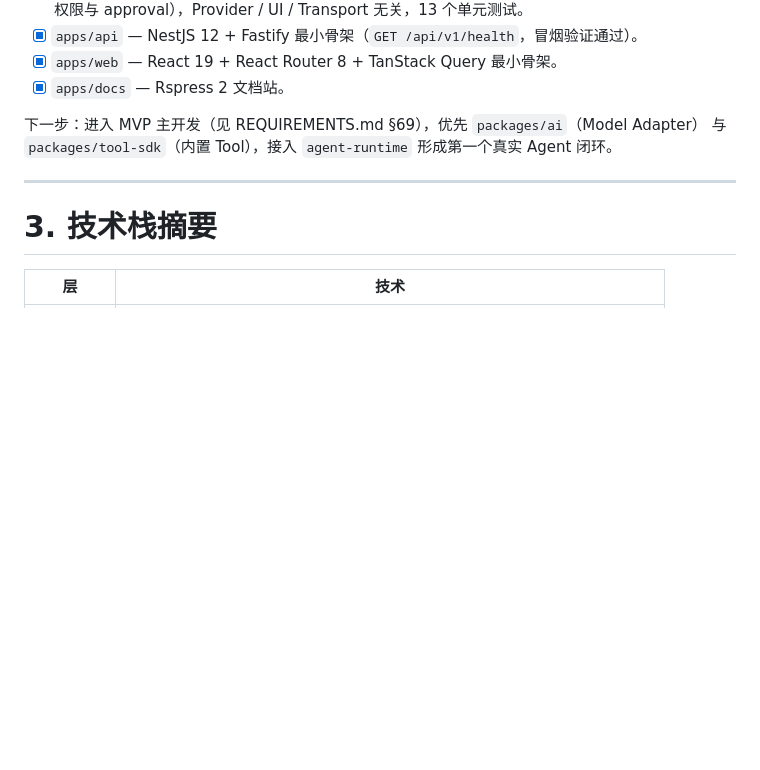
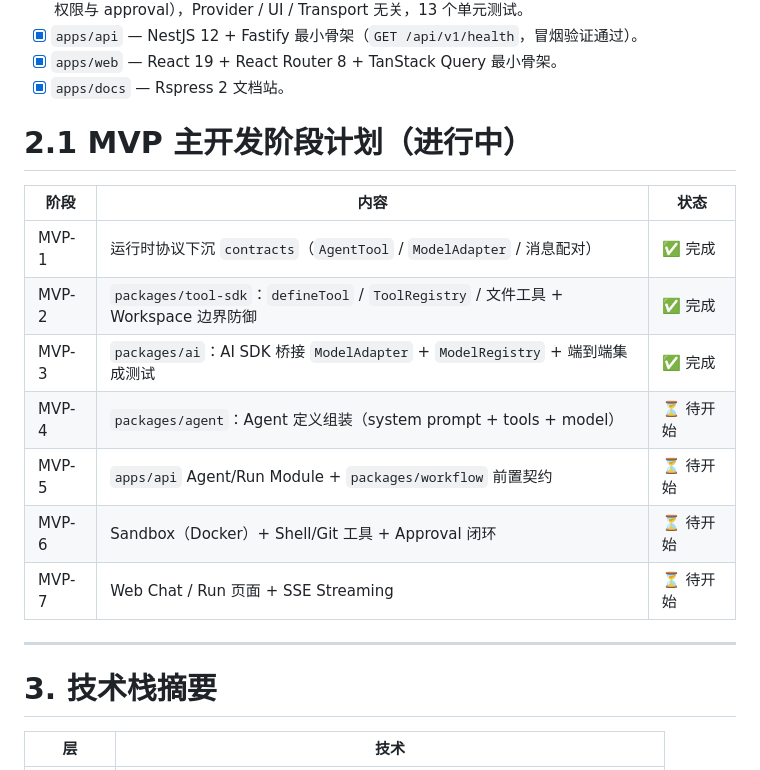
Before and after one commit to adui-studio/adui-forge, a Markdown page: docs/PROJECT_CONTEXT.md, the part around the change. Rendered like a GitHub page; blank space fills up the shorter version.

Commit message:
文档同步 MVP-1 至 MVP-3 进度与阶段计划
- PROJECT_CONTEXT：新增 MVP 主开发阶段计划表（MVP-1 至 MVP-7），
  标记协议下沉 / tool-sdk / ai 三阶段完成
- CODEBASE_MAP：补充 tool-sdk 与 ai 包说明

```diff
--- a/docs/PROJECT_CONTEXT.md
+++ b/docs/PROJECT_CONTEXT.md
@@ -44,8 +44,17 @@ P0 目标：建立领域核心与最小可运行闭环的骨架，验收标准
 - [x] `apps/web` — React 19 + React Router 8 + TanStack Query 最小骨架。
 - [x] `apps/docs` — Rspress 2 文档站。
 
-下一步：进入 MVP 主开发（见 REQUIREMENTS.md §69），优先 `packages/ai`（Model Adapter）
-与 `packages/tool-sdk`（内置 Tool），接入 `agent-runtime` 形成第一个真实 Agent 闭环。
+# 2.1 MVP 主开发阶段计划（进行中）
+
+| 阶段  | 内容                                                                               | 状态      |
+| ----- | ---------------------------------------------------------------------------------- | --------- |
+| MVP-1 | 运行时协议下沉 `contracts`（`AgentTool` / `ModelAdapter` / 消息配对）              | ✅ 完成   |
+| MVP-2 | `packages/tool-sdk`：`defineTool` / `ToolRegistry` / 文件工具 + Workspace 边界防御 | ✅ 完成   |
+| MVP-3 | `packages/ai`：AI SDK 桥接 `ModelAdapter` + `ModelRegistry` + 端到端集成测试       | ✅ 完成   |
+| MVP-4 | `packages/agent`：Agent 定义组装（system prompt + tools + model）                  | ⏳ 待开始 |
+| MVP-5 | `apps/api` Agent/Run Module + `packages/workflow` 前置契约                         | ⏳ 待开始 |
+| MVP-6 | Sandbox（Docker）+ Shell/Git 工具 + Approval 闭环                                  | ⏳ 待开始 |
+| MVP-7 | Web Chat / Run 页面 + SSE Streaming                                                | ⏳ 待开始 |
 
 ---
 
```
Also changed, not shown: docs/CODEBASE_MAP.md (+4 -2 lines).
